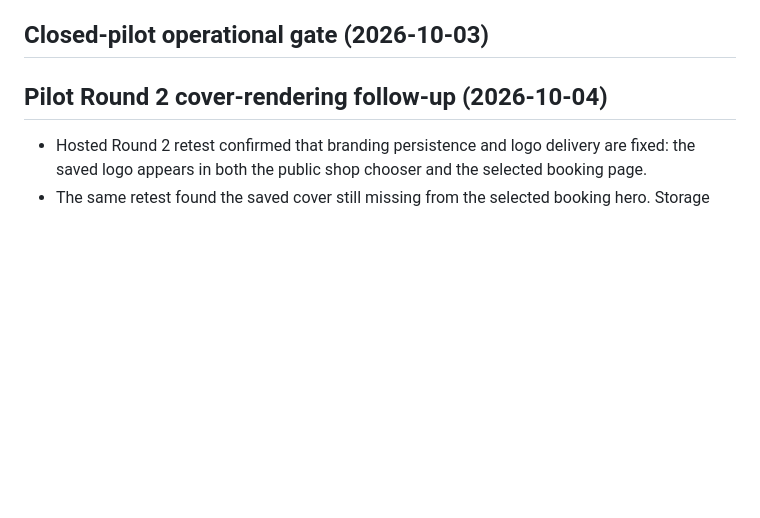
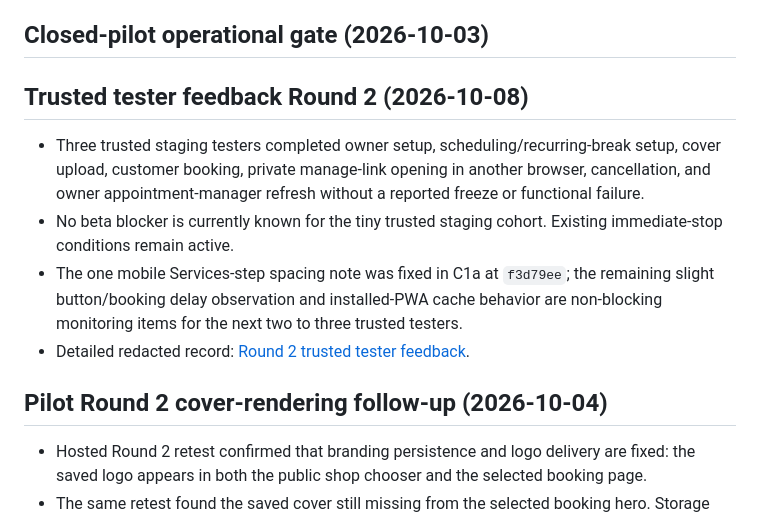
Before and after one commit to dmcgee2121/Slotzy, a Markdown page: PROJECT_STATUS.md, the part around the change. Drawn GitHub-style; blank space fills up the shorter version.

Commit message:
Document trusted tester feedback round 2 [skip netlify]

```diff
--- a/PROJECT_STATUS.md
+++ b/PROJECT_STATUS.md
@@ -86,6 +86,13 @@ The operational roles and private support channel are confirmed outside Git, and
 - Local JSON and relational Postgres mappings preserve the same recurring-block shape. No production migration or deployment was performed.
 
 ## Closed-pilot operational gate (2026-10-03)
+
+## Trusted tester feedback Round 2 (2026-10-08)
+
+- Three trusted staging testers completed owner setup, scheduling/recurring-break setup, cover upload, customer booking, private manage-link opening in another browser, cancellation, and owner appointment-manager refresh without a reported freeze or functional failure.
+- No beta blocker is currently known for the tiny trusted staging cohort. Existing immediate-stop conditions remain active.
+- The one mobile Services-step spacing note was fixed in C1a at `f3d79ee`; the remaining slight button/booking delay observation and installed-PWA cache behavior are non-blocking monitoring items for the next two to three trusted testers.
+- Detailed redacted record: [Round 2 trusted tester feedback](docs/CLOSED_PILOT_FEEDBACK_ROUND_2.md).
 
 ## Pilot Round 2 cover-rendering follow-up (2026-10-04)
 
```
Also changed, not shown: docs/CLOSED_PILOT_FEEDBACK_ROUND_2.md (added, +37 -0 lines), docs/PILOT_READINESS.md (+9 -0 lines).
